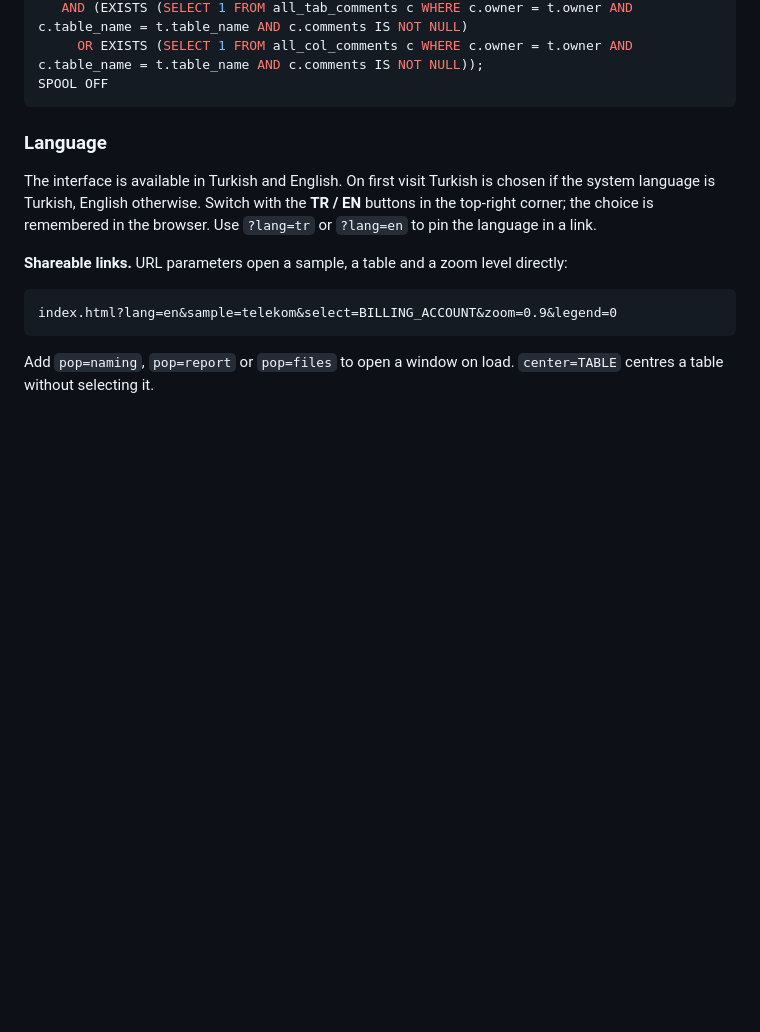
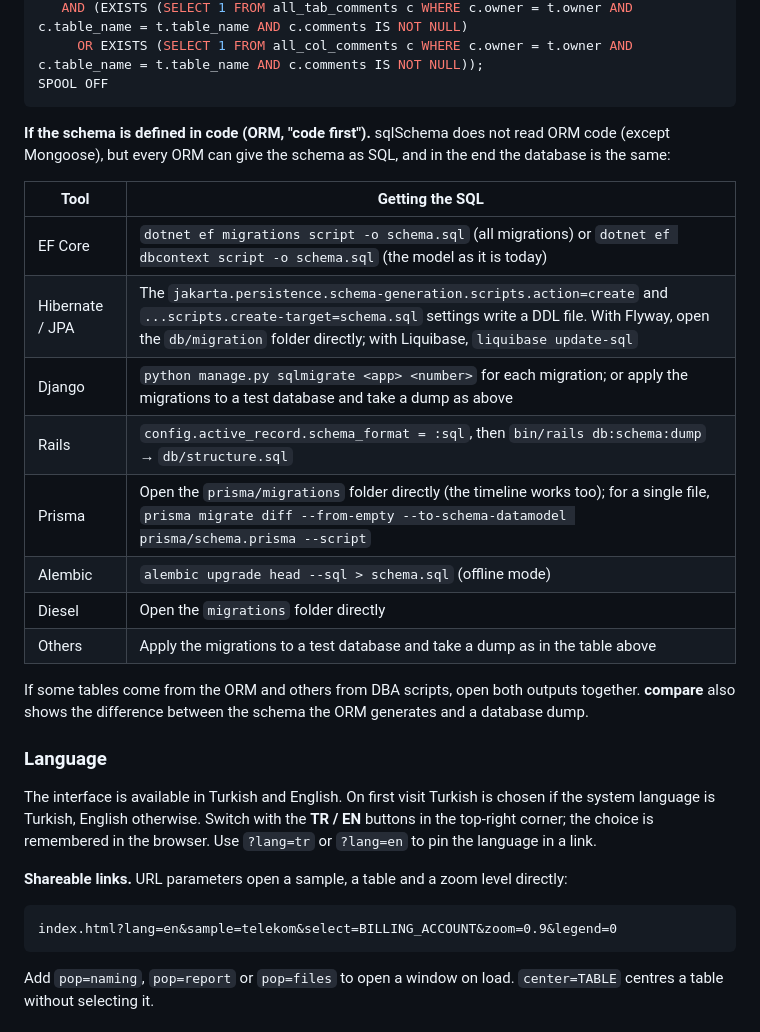
Before and after one commit to umitkrkmz/sqlSchema, a Markdown page: README.md, the part around one of its changes. GitHub-like rendering; blank space fills up the shorter version.

````diff
--- a/README.md
+++ b/README.md
@@ -1345,6 +1360,21 @@ SELECT DBMS_METADATA.GET_DEPENDENT_DDL('COMMENT', table_name, owner) FROM all_ta
 SPOOL OFF
 ```
 
+**If the schema is defined in code (ORM, "code first").** sqlSchema does not read ORM code (except Mongoose), but every ORM can give the schema as SQL, and in the end the database is the same:
+
+| Tool | Getting the SQL |
+|---|---|
+| EF Core | `dotnet ef migrations script -o schema.sql` (all migrations) or `dotnet ef dbcontext script -o schema.sql` (the model as it is today) |
+| Hibernate / JPA | The `jakarta.persistence.schema-generation.scripts.action=create` and `...scripts.create-target=schema.sql` settings write a DDL file. With Flyway, open the `db/migration` folder directly; with Liquibase, `liquibase update-sql` |
+| Django | `python manage.py sqlmigrate <app> <number>` for each migration; or apply the migrations to a test database and take a dump as above |
+| Rails | `config.active_record.schema_format = :sql`, then `bin/rails db:schema:dump` → `db/structure.sql` |
+| Prisma | Open the `prisma/migrations` folder directly (the timeline works too); for a single file, `prisma migrate diff --from-empty --to-schema-datamodel prisma/schema.prisma --script` |
+| Alembic | `alembic upgrade head --sql > schema.sql` (offline mode) |
+| Diesel | Open the `migrations` folder directly |
+| Others | Apply the migrations to a test database and take a dump as in the table above |
+
+If some tables come from the ORM and others from DBA scripts, open both outputs together. **compare** also shows the difference between the schema the ORM generates and a database dump.
+
 <a id="en-language"></a>
 
 ### Language
````
Also changed, not shown: other parts of README.md (+15 -0 lines), CHANGELOG.md (+2 -0 lines).
